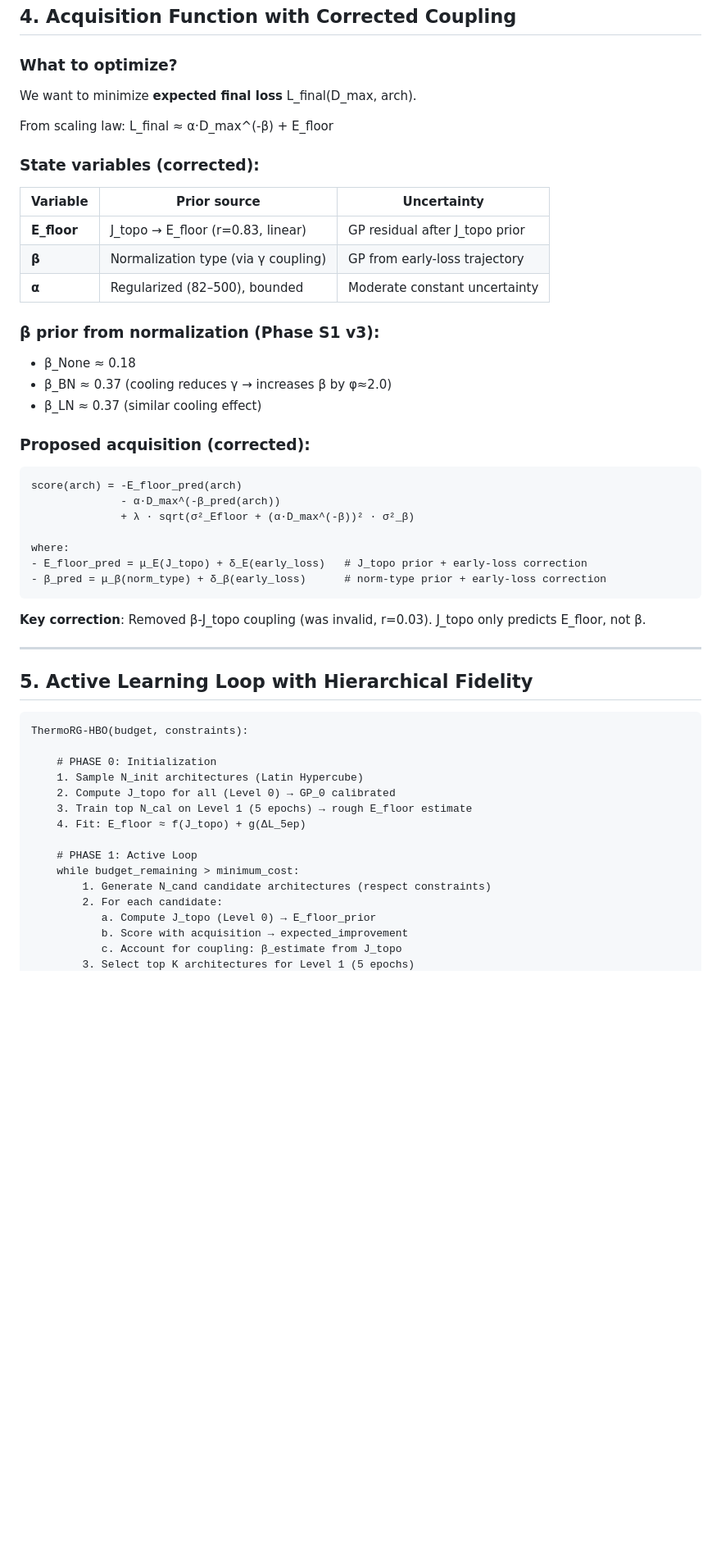
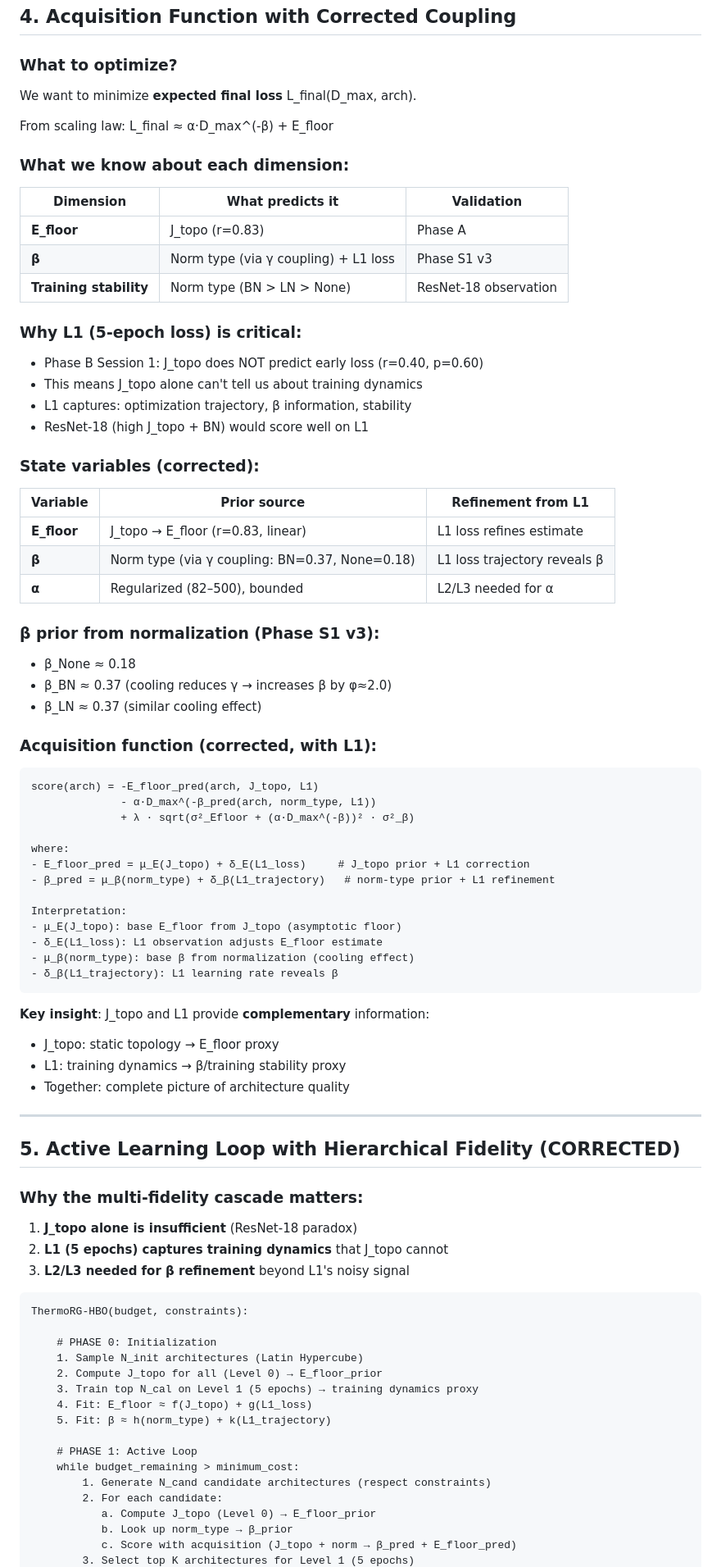
Before and after one commit to xliu203/ThermoRG-NN, a Markdown page: experiments/phase_b/HIERARCHICAL_BAYESIAN_OPTIMIZATION.md, the part around one of its changes. Shown at 82% size. GitHub-like rendering; blank space fills up the shorter version.

````diff
--- a/experiments/phase_b/HIERARCHICAL_BAYESIAN_OPTIMIZATION.md
+++ b/experiments/phase_b/HIERARCHICAL_BAYESIAN_OPTIMIZATION.md
@@ -132,50 +152,81 @@ We want to minimize **expected final loss** L_final(D_max, arch).
 From scaling law:
 L_final ≈ α·D_max^(-β) + E_floor
 
+### What we know about each dimension:
+
+| Dimension | What predicts it | Validation |
+|-----------|-----------------|------------|
+| **E_floor** | J_topo (r=0.83) | Phase A |
+| **β** | Norm type (via γ coupling) + L1 loss | Phase S1 v3 |
+| **Training stability** | Norm type (BN > LN > None) | ResNet-18 observation |
+
+### Why L1 (5-epoch loss) is critical:
+- Phase B Session 1: J_topo does NOT predict early loss (r=0.40, p=0.60)
+- This means J_topo alone can't tell us about training dynamics
+- L1 captures: optimization trajectory, β information, stability
+- ResNet-18 (high J_topo + BN) would score well on L1
+
 ### State variables (corrected):
 
-| Variable | Prior source | Uncertainty |
-|----------|-------------|-------------|
-| **E_floor** | J_topo → E_floor (r=0.83, linear) | GP residual after J_topo prior |
-| **β** | Normalization type (via γ coupling) | GP from early-loss trajectory |
-| **α** | Regularized (82–500), bounded | Moderate constant uncertainty |
+| Variable | Prior source | Refinement from L1 |
+|----------|-------------|-------------------|
+| **E_floor** | J_topo → E_floor (r=0.83, linear) | L1 loss refines estimate |
+| **β** | Norm type (via γ coupling: BN=0.37, None=0.18) | L1 loss trajectory reveals β |
+| **α** | Regularized (82–500), bounded | L2/L3 needed for α |
 
 ### β prior from normalization (Phase S1 v3):
 - β_None ≈ 0.18
 - β_BN ≈ 0.37 (cooling reduces γ → increases β by φ≈2.0)
 - β_LN ≈ 0.37 (similar cooling effect)
 
-### Proposed acquisition (corrected):
+### Acquisition function (corrected, with L1):
+
 ```
-score(arch) = -E_floor_pred(arch)
-              - α·D_max^(-β_pred(arch))
+score(arch) = -E_floor_pred(arch, J_topo, L1)
+              - α·D_max^(-β_pred(arch, norm_type, L1))
               + λ · sqrt(σ²_Efloor + (α·D_max^(-β))² · σ²_β)
 
 where:
-- E_floor_pred = μ_E(J_topo) + δ_E(early_loss)   # J_topo prior + early-loss correction
-- β_pred = μ_β(norm_type) + δ_β(early_loss)      # norm-type prior + early-loss correction
+- E_floor_pred = μ_E(J_topo) + δ_E(L1_loss)     # J_topo prior + L1 correction
+- β_pred = μ_β(norm_type) + δ_β(L1_trajectory)   # norm-type prior + L1 refinement
+
+Interpretation:
+- μ_E(J_topo): base E_floor from J_topo (asymptotic floor)
+- δ_E(L1_loss): L1 observation adjusts E_floor estimate
+- μ_β(norm_type): base β from normalization (cooling effect)
+- δ_β(L1_trajectory): L1 learning rate reveals β
 ```
 
-**Key correction**: Removed β-J_topo coupling (was invalid, r=0.03). J_topo only predicts E_floor, not β.
+**Key insight**: J_topo and L1 provide **complementary** information:
+- J_topo: static topology → E_floor proxy
+- L1: training dynamics → β/training stability proxy
+- Together: complete picture of architecture quality
 
 ---
 
-## 5. Active Learning Loop with Hierarchical Fidelity
+## 5. Active Learning Loop with Hierarchical Fidelity (CORRECTED)
+
+### Why the multi-fidelity cascade matters:
+
+1. **J_topo alone is insufficient** (ResNet-18 paradox)
+2. **L1 (5 epochs) captures training dynamics** that J_topo cannot
+3. **L2/L3 needed for β refinement** beyond L1's noisy signal
 
 ```
 ThermoRG-HBO(budget, constraints):
 
     # PHASE 0: Initialization
     1. Sample N_init architectures (Latin Hypercube)
-    2. Compute J_topo for all (Level 0) → GP_0 calibrated
-    3. Train top N_cal on Level 1 (5 epochs) → rough E_floor estimate
-    4. Fit: E_floor ≈ f(J_topo) + g(ΔL_5ep)
+    2. Compute J_topo for all (Level 0) → E_floor_prior
+    3. Train top N_cal on Level 1 (5 epochs) → training dynamics proxy
+    4. Fit: E_floor ≈ f(J_topo) + g(L1_loss)
+    5. Fit: β ≈ h(norm_type) + k(L1_trajectory)
 
     # PHASE 1: Active Loop
     while budget_remaining > minimum_cost:
         1. Generate N_cand candidate architectures (respect constraints)
         2. For each candidate:
            a. Compute J_topo (Level 0) → E_floor_prior
-           b. Score with acquisition → expected_improvement
-           c. Account for coupling: β_estimate from J_topo
+           b. Look up norm_type → β_prior
+           c. Score with acquisition (J_topo + norm → β_pred + E_floor_pred)
         3. Select top K architectures for Level 1 (5 epochs)
````
Also changed, not shown: other parts of experiments/phase_b/HIERARCHICAL_BAYESIAN_OPTIMIZATION.md (+49 -12 lines).
